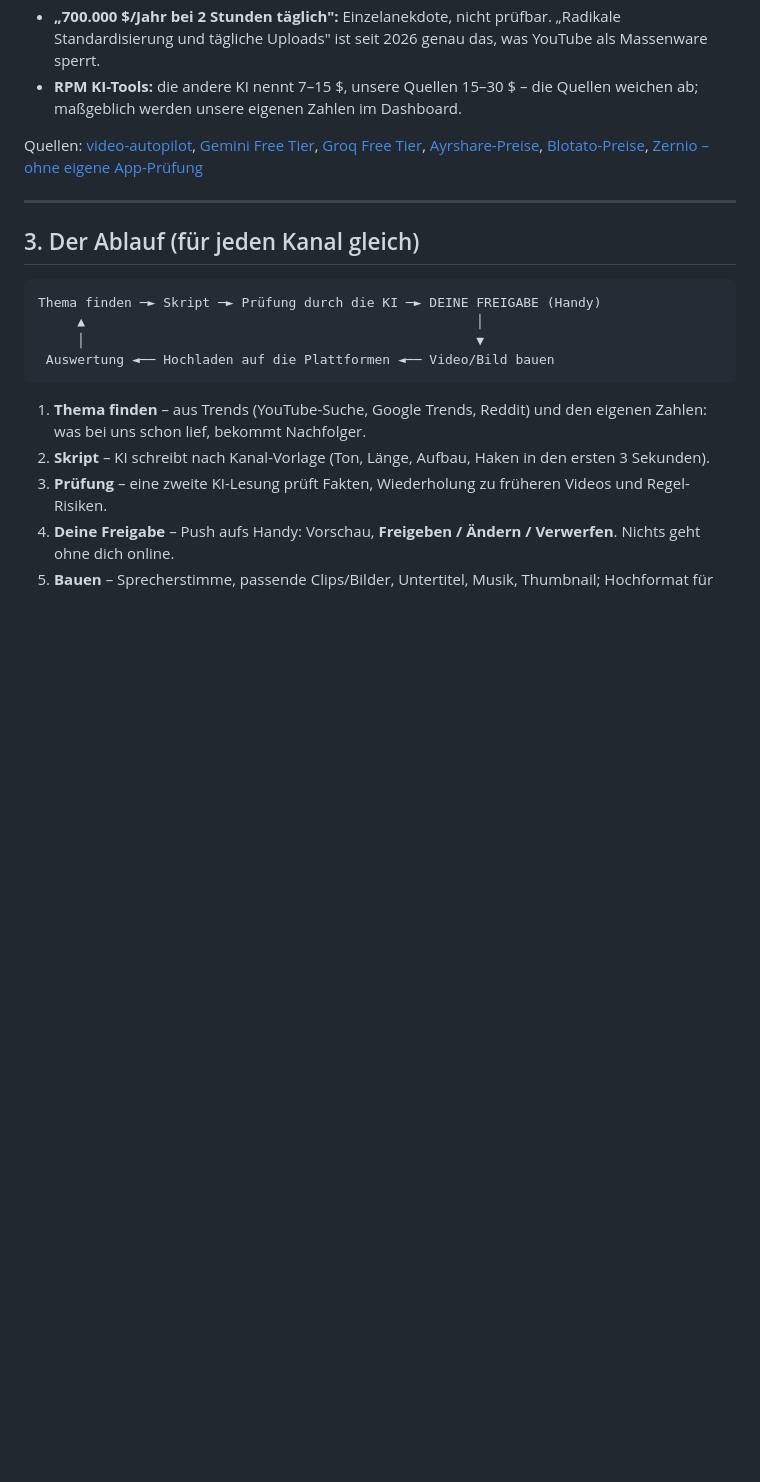
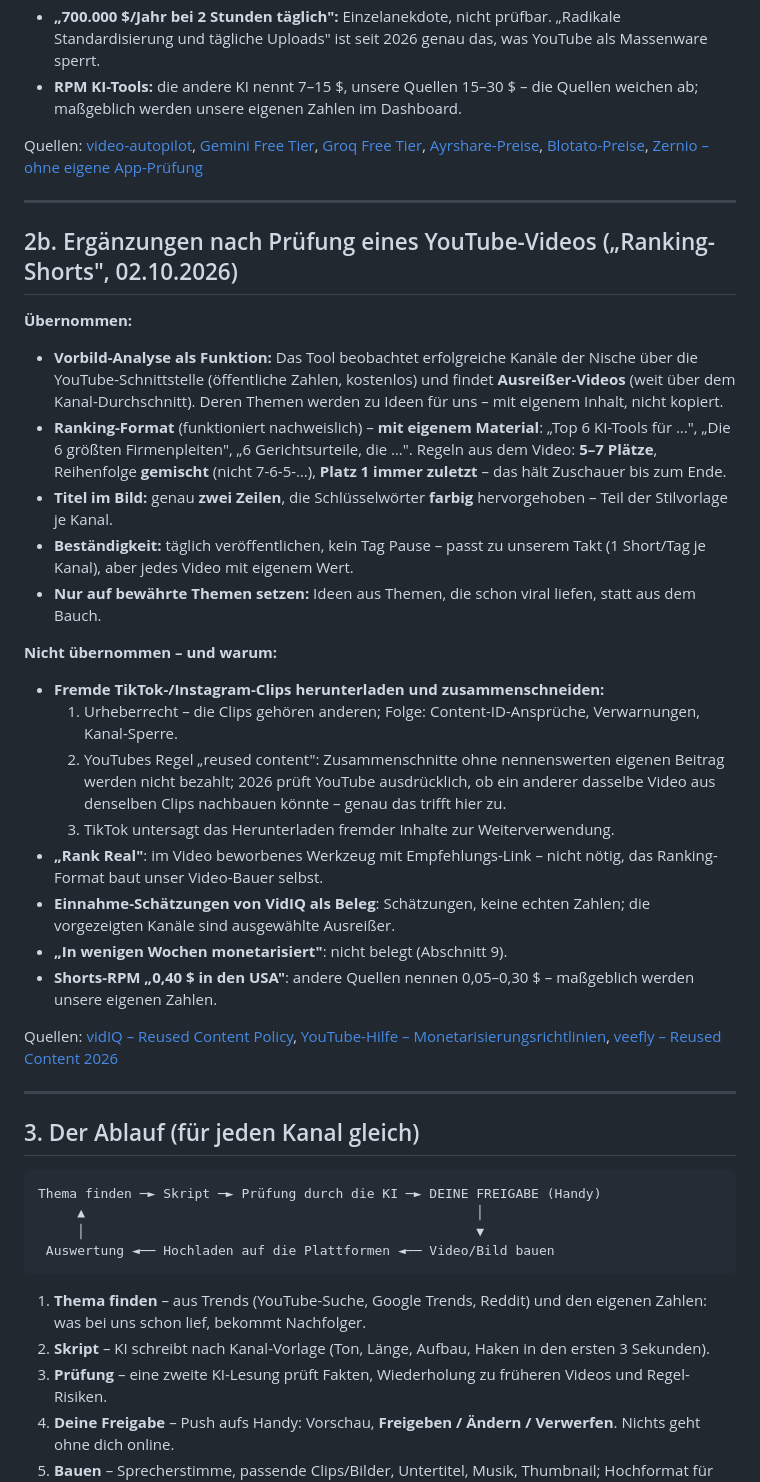
Before and after one commit to aKhaaaaaan/contentfabrik, a Markdown page: KONZEPT.md, the part around the change. Rendered like a GitHub page; blank space fills up the shorter version.

Commit message:
Konzept: YouTube-Video (Ranking-Shorts) geprueft - Vorbild-Analyse, Ranking-Format mit eigenem Material, Titel-Stil uebernommen; fremde Clips (Urheberrecht, reused content) verworfen
Co-Authored-By: Claude Opus 5.5 <noreply@anthropic.com>
Claude-Session: https://claude.ai/code/session_013iYtrTPYA12tj2hBaSEBtE

```diff
--- a/KONZEPT.md
+++ b/KONZEPT.md
@@ -98,6 +98,45 @@ endet mit einem Angebot (Testzugang / Demo), das Kontakte einsammelt.
   Quellen weichen ab; maßgeblich werden unsere eigenen Zahlen im Dashboard.
 
 Quellen: [video-autopilot](https://github.com/aredwan-xyz/video-autopilot), [Gemini Free Tier](https://www.memetik.ai/guides/gemini-api-free-tier-limits), [Groq Free Tier](https://tokenmix.ai/blog/groq-free-tier-limits-2026), [Ayrshare-Preise](https://www.upload-post.com/ayrshare-pricing/), [Blotato-Preise](https://aifunnelinsider.com/blotato-review/), [Zernio – ohne eigene App-Prüfung](https://zernio.com/blog/social-media-posting-api)
+
+---
+
+## 2b. Ergänzungen nach Prüfung eines YouTube-Videos („Ranking-Shorts", 02.10.2026)
+
+**Übernommen:**
+- **Vorbild-Analyse als Funktion:** Das Tool beobachtet erfolgreiche Kanäle
+  der Nische über die YouTube-Schnittstelle (öffentliche Zahlen, kostenlos)
+  und findet **Ausreißer-Videos** (weit über dem Kanal-Durchschnitt). Deren
+  Themen werden zu Ideen für uns – mit eigenem Inhalt, nicht kopiert.
+- **Ranking-Format** (funktioniert nachweislich) – **mit eigenem Material**:
+  „Top 6 KI-Tools für …", „Die 6 größten Firmenpleiten", „6 Gerichtsurteile,
+  die …". Regeln aus dem Video: **5–7 Plätze**, Reihenfolge **gemischt** (nicht
+  7-6-5-…), **Platz 1 immer zuletzt** – das hält Zuschauer bis zum Ende.
+- **Titel im Bild:** genau **zwei Zeilen**, die Schlüsselwörter **farbig**
+  hervorgehoben – Teil der Stilvorlage je Kanal.
+- **Beständigkeit:** täglich veröffentlichen, kein Tag Pause – passt zu
+  unserem Takt (1 Short/Tag je Kanal), aber jedes Video mit eigenem Wert.
+- **Nur auf bewährte Themen setzen:** Ideen aus Themen, die schon viral liefen,
+  statt aus dem Bauch.
+
+**Nicht übernommen – und warum:**
+- **Fremde TikTok-/Instagram-Clips herunterladen und zusammenschneiden:**
+  1. Urheberrecht – die Clips gehören anderen; Folge: Content-ID-Ansprüche,
+     Verwarnungen, Kanal-Sperre.
+  2. YouTubes Regel „reused content": Zusammenschnitte ohne nennenswerten
+     eigenen Beitrag werden nicht bezahlt; 2026 prüft YouTube ausdrücklich,
+     ob ein anderer dasselbe Video aus denselben Clips nachbauen könnte –
+     genau das trifft hier zu.
+  3. TikTok untersagt das Herunterladen fremder Inhalte zur Weiterverwendung.
+- **„Rank Real"**: im Video beworbenes Werkzeug mit Empfehlungs-Link – nicht
+  nötig, das Ranking-Format baut unser Video-Bauer selbst.
+- **Einnahme-Schätzungen von VidIQ als Beleg**: Schätzungen, keine echten
+  Zahlen; die vorgezeigten Kanäle sind ausgewählte Ausreißer.
+- **„In wenigen Wochen monetarisiert"**: nicht belegt (Abschnitt 9).
+- **Shorts-RPM „0,40 $ in den USA"**: andere Quellen nennen 0,05–0,30 $ –
+  maßgeblich werden unsere eigenen Zahlen.
+
+Quellen: [vidIQ – Reused Content Policy](https://vidiq.com/blog/post/youtube-reused-content-policy-guide/), [YouTube-Hilfe – Monetarisierungsrichtlinien](https://support.google.com/youtube/answer/1311392?hl=en), [veefly – Reused Content 2026](https://blog.veefly.com/guide/youtube-reused-content/)
 
 ---
 
```
